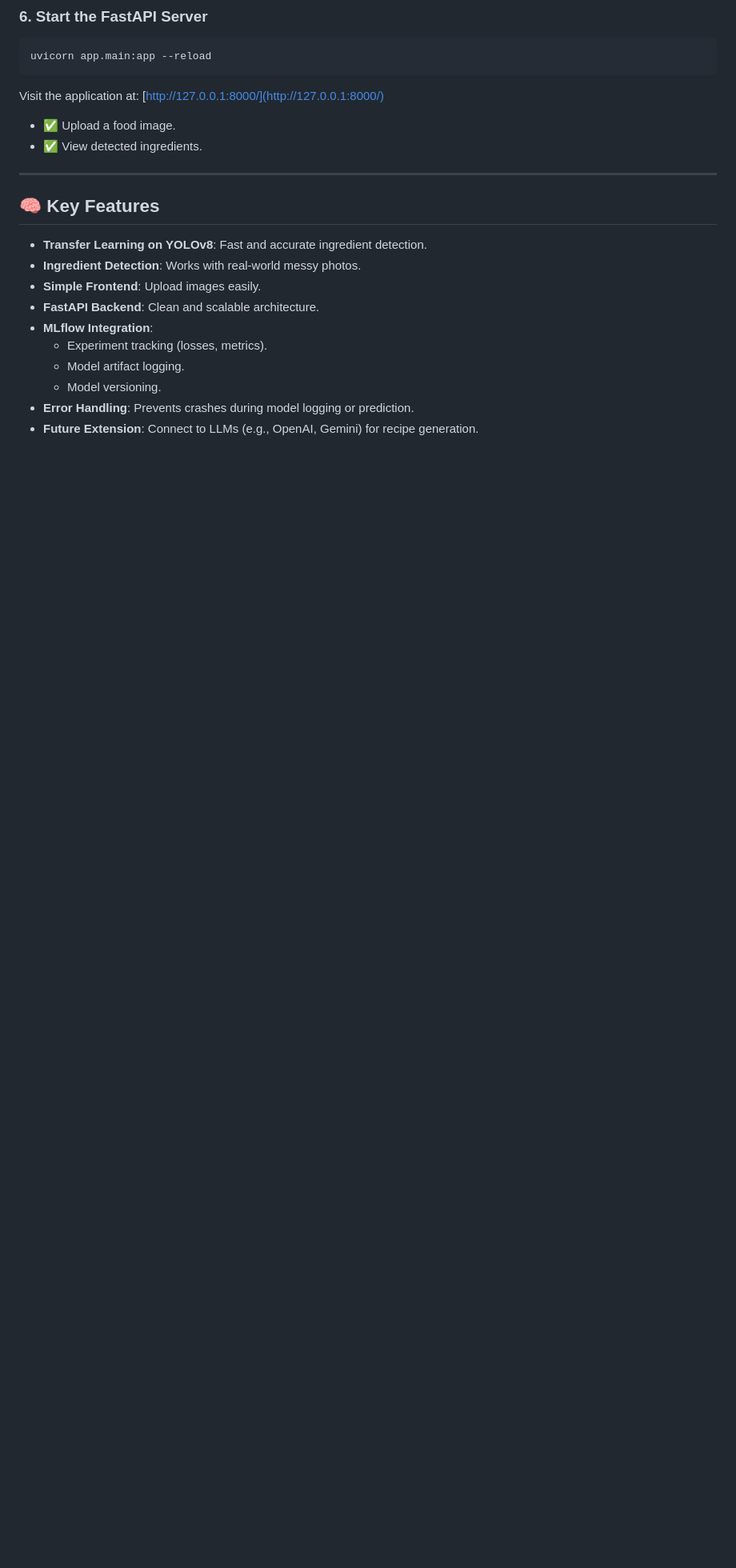
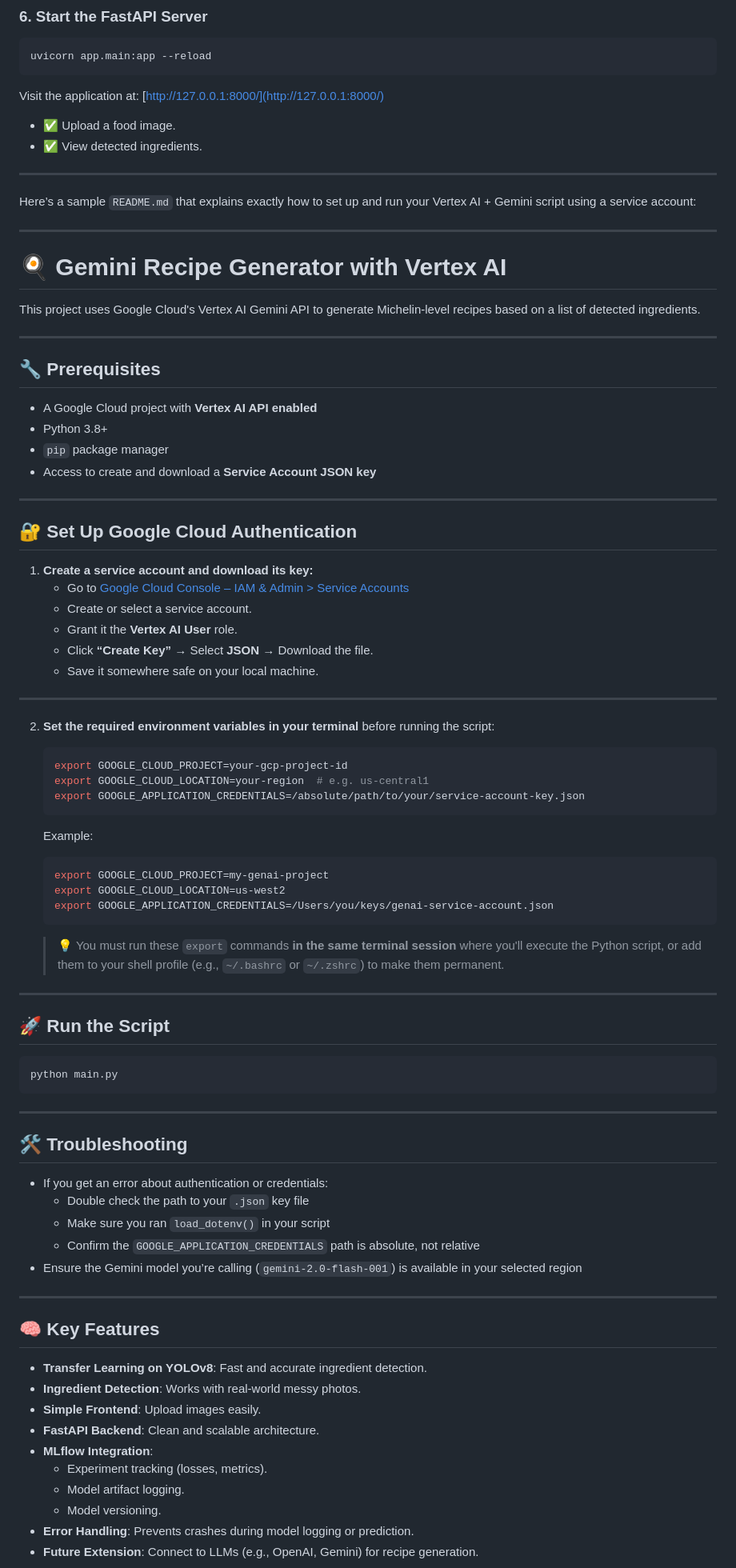
Before and after one commit to suchethsikha/food-recipe-mlops, a Markdown page: README.md, the part around the change. Shown: that part at 80% size. Drawn GitHub-style; blank space fills up the shorter version.

Commit message:
changes to readme to add vertexAI setup

````diff
--- a/README.md
+++ b/README.md
@@ -108,6 +108,76 @@ Visit the application at: [http://127.0.0.1:8000/](http://127.0.0.1:8000/)
 
 ---
 
+
+Here’s a sample `README.md` that explains exactly how to set up and run your Vertex AI + Gemini script using a service account:
+
+---
+
+# 🍳 Gemini Recipe Generator with Vertex AI
+
+This project uses Google Cloud's Vertex AI Gemini API to generate Michelin-level recipes based on a list of detected ingredients.
+
+---
+
+## 🔧 Prerequisites
+
+- A Google Cloud project with **Vertex AI API enabled**
+- Python 3.8+
+- `pip` package manager
+- Access to create and download a **Service Account JSON key**
+
+
+---
+
+## 🔐 Set Up Google Cloud Authentication
+
+1. **Create a service account and download its key:**
+   - Go to [Google Cloud Console – IAM & Admin > Service Accounts](https://console.cloud.google.com/iam-admin/serviceaccounts)
+   - Create or select a service account.
+   - Grant it the **Vertex AI User** role.
+   - Click **“Create Key”** → Select **JSON** → Download the file.
+   - Save it somewhere safe on your local machine.
+
+---
+
+2. **Set the required environment variables in your terminal** before running the script:
+
+   ```bash
+   export GOOGLE_CLOUD_PROJECT=your-gcp-project-id
+   export GOOGLE_CLOUD_LOCATION=your-region  # e.g. us-central1
+   export GOOGLE_APPLICATION_CREDENTIALS=/absolute/path/to/your/service-account-key.json
+   ```
+
+   Example:
+   ```bash
+   export GOOGLE_CLOUD_PROJECT=my-genai-project
+   export GOOGLE_CLOUD_LOCATION=us-west2
+   export GOOGLE_APPLICATION_CREDENTIALS=/Users/you/keys/genai-service-account.json
+   ```
+
+   > 💡 You must run these `export` commands **in the same terminal session** where you'll execute the Python script, or add them to your shell profile (e.g., `~/.bashrc` or `~/.zshrc`) to make them permanent.
+
+---
+
+## 🚀 Run the Script
+
+```bash
+python main.py
+```
+
+---
+
+## 🛠 Troubleshooting
+
+- If you get an error about authentication or credentials:
+  - Double check the path to your `.json` key file
+  - Make sure you ran `load_dotenv()` in your script
+  - Confirm the `GOOGLE_APPLICATION_CREDENTIALS` path is absolute, not relative
+- Ensure the Gemini model you’re calling (`gemini-2.0-flash-001`) is available in your selected region
+
+---
+
+
 ## 🧠 Key Features
 
 - **Transfer Learning on YOLOv8**: Fast and accurate ingredient detection.
````
